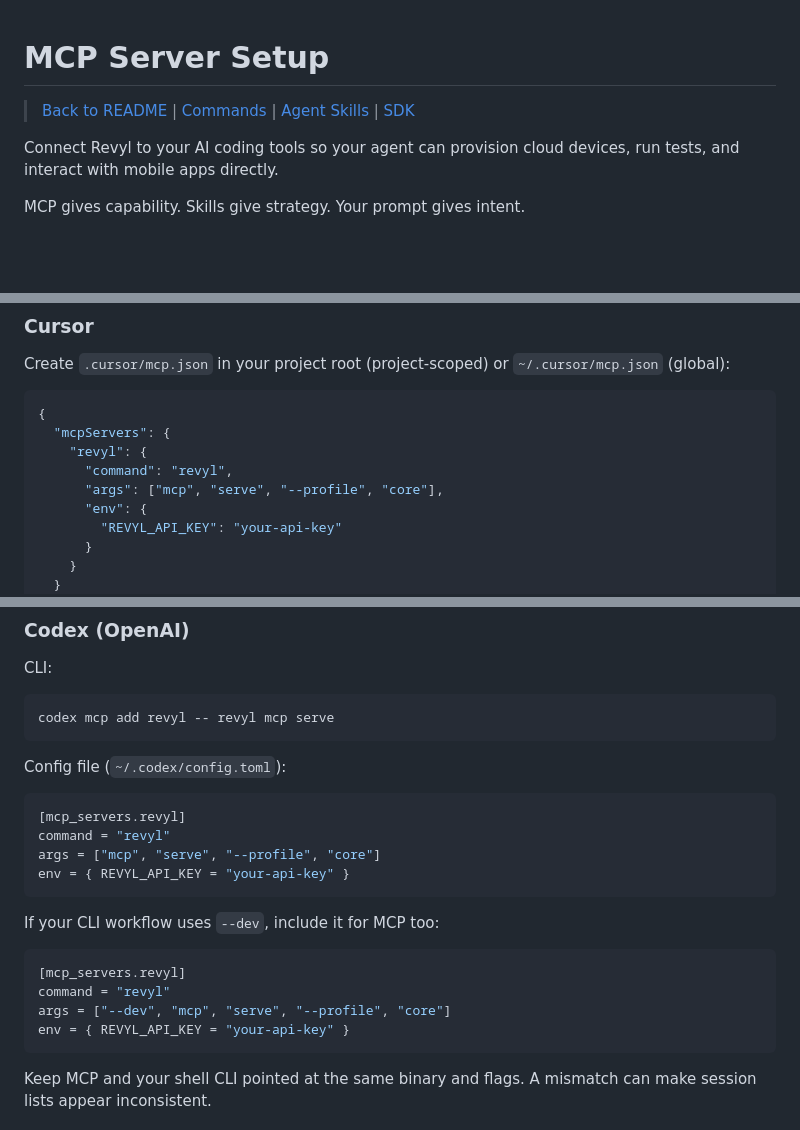
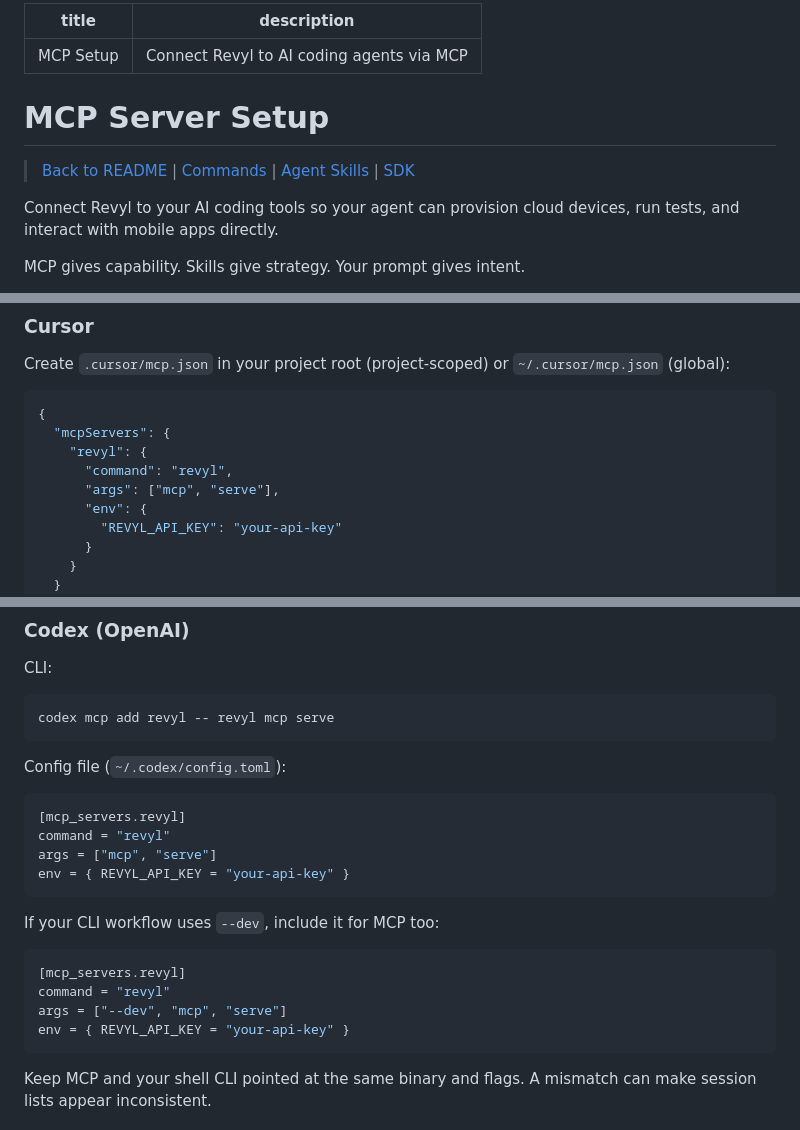
Before and after one commit to RevylAI/revyl-cli, a Markdown page: docs/integrations/mcp-setup.md, 3 parts joined by grey strips. GitHub-like rendering; blank space fills up the shorter version.

````diff
--- a/docs/integrations/mcp-setup.md
+++ b/docs/integrations/mcp-setup.md
@@ -1,2 +1,9 @@
+---
+title: "MCP Setup"
+description: "Connect Revyl to AI coding agents via MCP"
+---
+
+<!-- AUTO-GENERATED from revyl-cli/docs/MCP_SETUP.md — do not edit manually -->
+
 # MCP Server Setup
 
@@ -74,7 +81,7 @@ Create `.cursor/mcp.json` in your project root (project-scoped) or `~/.cursor/mc
   "mcpServers": {
     "revyl": {
       "command": "revyl",
-      "args": ["mcp", "serve", "--profile", "core"],
+      "args": ["mcp", "serve"],
       "env": {
         "REVYL_API_KEY": "your-api-key"
       }
@@ -106,7 +113,7 @@ Config file (`~/.codex/config.toml`):
 ```toml
 [mcp_servers.revyl]
 command = "revyl"
-args = ["mcp", "serve", "--profile", "core"]
+args = ["mcp", "serve"]
 env = { REVYL_API_KEY = "your-api-key" }
 ```
 
@@ -115,7 +122,7 @@ If your CLI workflow uses `--dev`, include it for MCP too:
 ```toml
 [mcp_servers.revyl]
 command = "revyl"
-args = ["--dev", "mcp", "serve", "--profile", "core"]
+args = ["--dev", "mcp", "serve"]
 env = { REVYL_API_KEY = "your-api-key" }
 ```
 
````
Also changed, not shown: other parts of docs/integrations/mcp-setup.md (+6 -6 lines), docs/developer_loop/dev-loop.md (+18 -92 lines).
